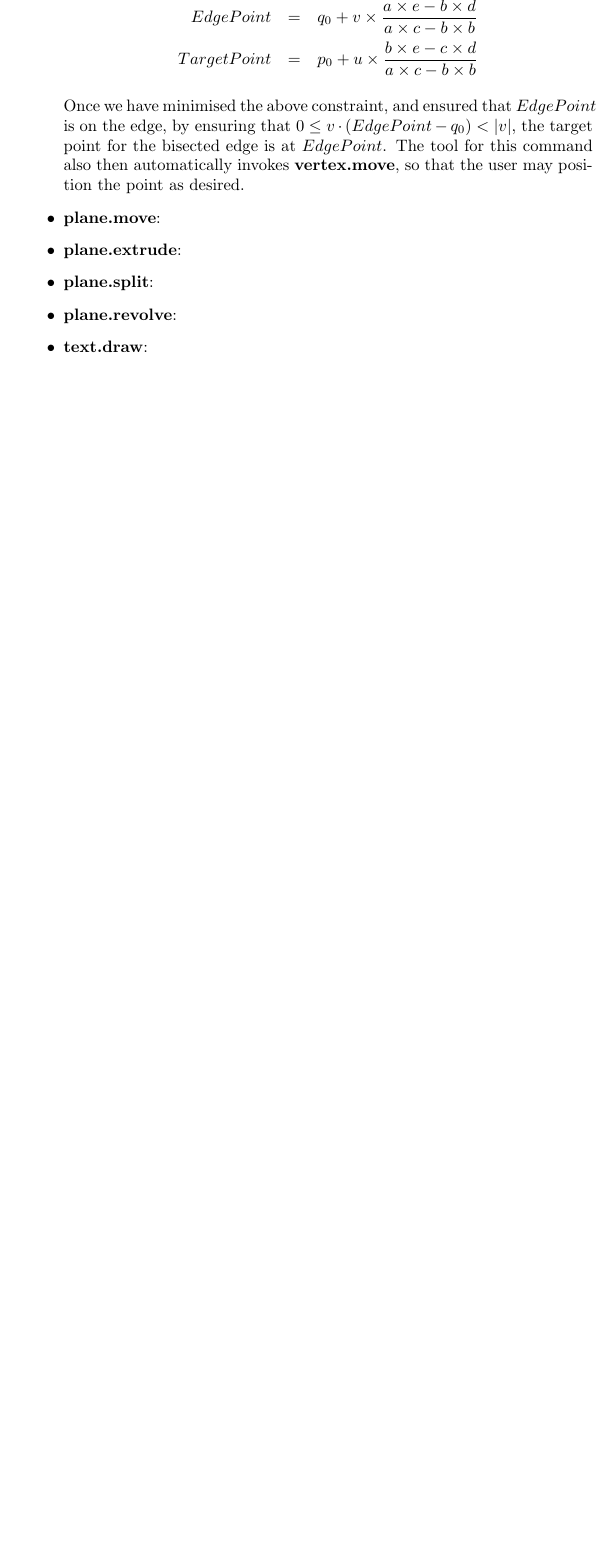
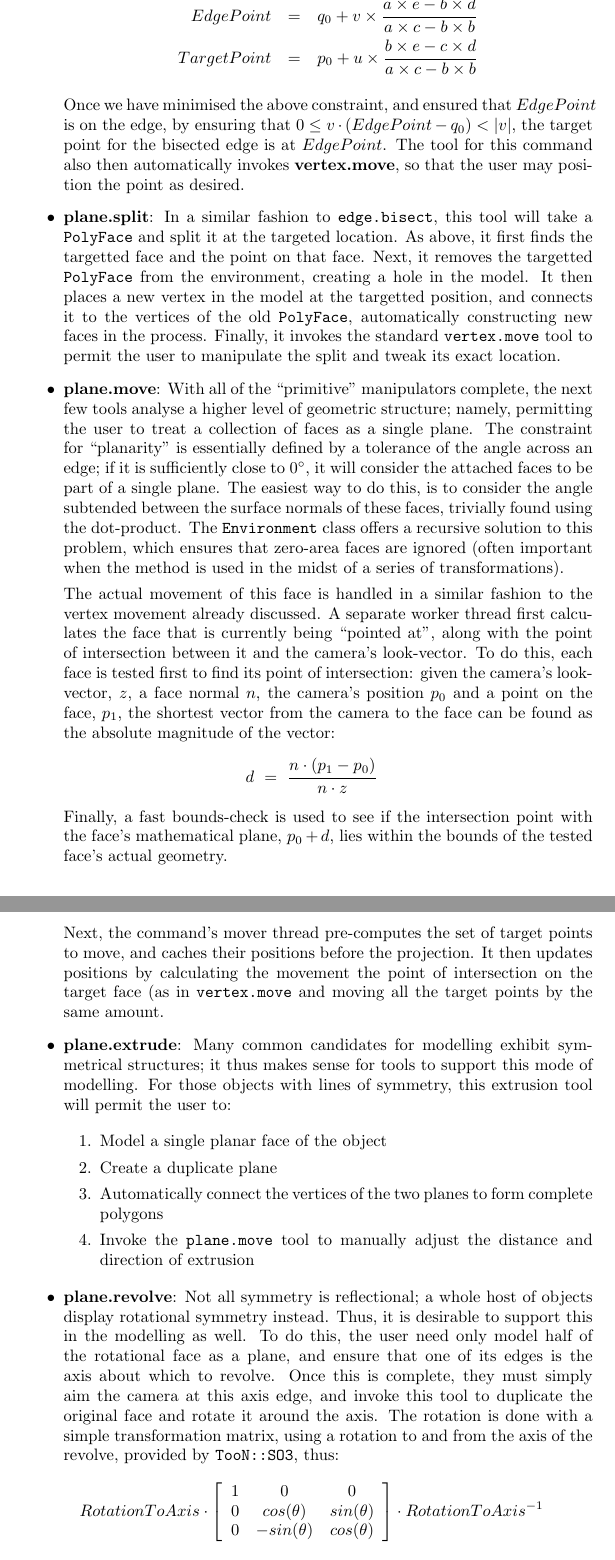
Before and after one commit to MajorError/Scanner, a LaTeX paper (report/Report.tex): part of page 22 of 26 before the commit and two parts of pages 22 and 23 of 27 after it, the two joined at a grey line, cut so that both start at the same text, the shorter picture padded with empty space. Compiled offline with pdfLaTeX; a LaTeX package or settings file that is missing is left out.

Commit message:
Added implementation details for plane movement tools.

```diff
--- a/report/Report.tex
+++ b/report/Report.tex
@@ -545,10 +546,34 @@ Let $u ~=~ \left[
 
 Once we have minimised the above constraint, and ensured that $EdgePoint$ is on the edge, by ensuring that $0 \leq v \cdot (EdgePoint - q_0) < |v|$, the target point for the bisected edge is at $EdgePoint$. The tool for this command also then automatically invokes \textbf{vertex.move}, so that the user may position the point as desired.
 }
-\item{\textbf{plane.move}:}
-\item{\textbf{plane.extrude}:}
-\item{\textbf{plane.split}:}
-\item{\textbf{plane.revolve}:}
-\item{\textbf{text.draw}:}
+\item{\textbf{plane.split}: In a similar fashion to \texttt{edge.bisect}, this tool will take a \texttt{PolyFace} and split it at the targeted location. As above, it first finds the targetted face and the point on that face. Next, it removes the targetted \texttt{PolyFace} from the environment, creating a hole in the model. It then places a new vertex in the model at the targetted position, and connects it to the vertices of the old \texttt{PolyFace}, automatically constructing new faces in the process. Finally, it invokes the standard \texttt{vertex.move} tool to permit the user to manipulate the split and tweak its exact location.}
+\item{\textbf{plane.move}: With all of the ``primitive" manipulators complete, the next few tools analyse a higher level of geometric structure; namely, permitting the user to treat a collection of faces as a single plane. The constraint for ``planarity" is essentially defined by a tolerance of the angle across an edge; if it is sufficiently close to $0^\circ$, it will consider the attached faces to be part of a single plane. The easiest way to do this, is to consider the angle subtended between the surface normals of these faces, trivially found using the dot-product. The \texttt{Environment} class offers a recursive solution to this problem, which ensures that zero-area faces are ignored (often important when the method is used in the midst of a series of transformations).
+
+The actual movement of this face is handled in a similar fashion to the vertex movement already discussed. A separate worker thread first calculates the face that is currently being ``pointed at", along with the point of intersection between it and the camera's look-vector. To do this, each face is tested first to find its point of intersection: given the camera's look-vector, $z$, a face normal $n$, the camera's position $p_0$ and a point on the face, $p_1$, the shortest vector from the camera to the face can be found as the absolute magnitude of the vector:
+\begin{eqnarray*}
+  d ~=~ \frac{n \cdot (p_1 - p_0)}{n \cdot z}
+\end{eqnarray*}
+Finally, a fast bounds-check is used to see if the intersection point with the face's mathematical plane, $p_0 + d$, lies within the bounds of the tested face's actual geometry.
+
+Next, the command's mover thread pre-computes the set of target points to move, and caches their positions before the projection. It then updates positions by calculating the movement the point of intersection on the target face (as in \texttt{vertex.move} and moving all the target points by the same amount.}
+\item{\textbf{plane.extrude}: Many common candidates for modelling exhibit symmetrical structures; it thus makes sense for tools to support this mode of modelling. For those objects with lines of symmetry, this extrusion tool will permit the user to:
+
+\begin{enumerate}
+ \item{Model a single planar face of the object}
+ \item{Create a duplicate plane}
+ \item{Automatically connect the vertices of the two planes to form complete polygons}
+ \item{Invoke the \texttt{plane.move} tool to manually adjust the distance and direction of extrusion}
+\end{enumerate}
+}
+\item{\textbf{plane.revolve}: Not all symmetry is reflectional; a whole host of objects display rotational symmetry instead. Thus, it is desirable to support this in the modelling as well. To do this, the user need only model half of the rotational face as a plane, and ensure that one of its edges is the axis about which to revolve. Once this is complete, they must simply aim the camera at this axis edge, and invoke this tool to duplicate the original face and rotate it around the axis. The rotation is done with a simple transformation matrix, using a rotation to and from the axis of the revolve, provided by \texttt{TooN::SO3}, thus:
+\begin{eqnarray*}
+ RotationToAxis \cdot  \left[
+  \begin{array}{c c c}
+    1 & 0 & 0 \\
+    0 & cos( \theta ) & sin( \theta ) \\
+    0 & -sin( \theta ) & cos( \theta )
+  \end{array}\right] \cdot RotationToAxis^{-1}
+\end{eqnarray*}
+The number of ``steps" to use in this revolve is determined by a configurable GVars3 variable; more steps will increase the quality of the finished geometry, but with it the complexity of the model.}
 \item{\textbf{texture.clean}:}
 \item{\textbf{texture.clear}:}
```
Also changed, not shown: report/Report.tex (3 more changed lines).
